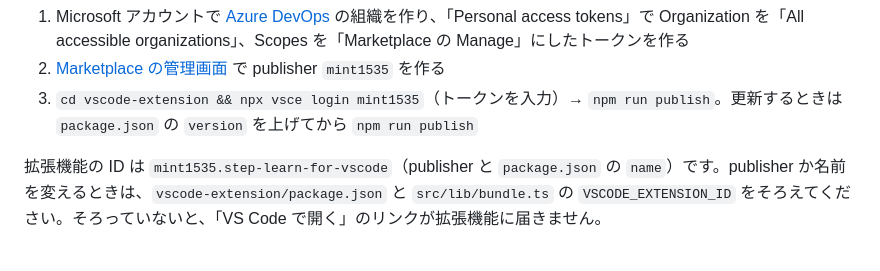
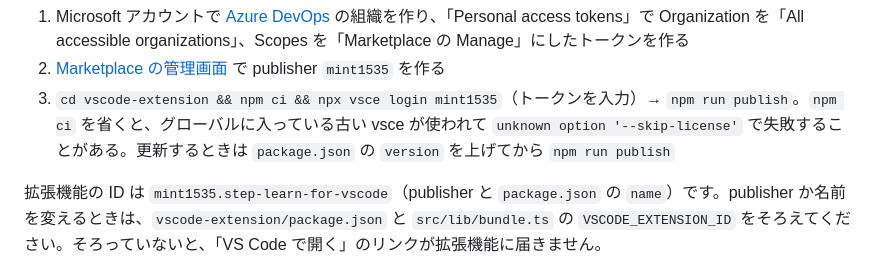
Before and after one commit to sist-step/step-learn, a Markdown page: README.md, the part around the change. Rendered like a GitHub page.

Commit message:
docs: 拡張機能の公開手順で先に npm ci を実行するようにする
vscode-extension の依存を入れずに npm run publish すると、グローバルにある古い vsce が使われて --skip-license を認識せずに失敗するため

```diff
--- a/README.md
+++ b/README.md
@@ -247,7 +247,7 @@ Marketplace への公開（無料）:
 
 1. Microsoft アカウントで [Azure DevOps](https://dev.azure.com/) の組織を作り、「Personal access tokens」で Organization を「All accessible organizations」、Scopes を「Marketplace の Manage」にしたトークンを作る
 2. [Marketplace の管理画面](https://marketplace.visualstudio.com/manage) で publisher `mint1535` を作る
-3. `cd vscode-extension && npx vsce login mint1535`（トークンを入力）→ `npm run publish`。更新するときは `package.json` の `version` を上げてから `npm run publish`
+3. `cd vscode-extension && npm ci && npx vsce login mint1535`（トークンを入力）→ `npm run publish`。`npm ci` を省くと、グローバルに入っている古い vsce が使われて `unknown option '--skip-license'` で失敗することがある。更新するときは `package.json` の `version` を上げてから `npm run publish`
 
 拡張機能の ID は `mint1535.step-learn-for-vscode`（publisher と `package.json` の `name`）です。publisher か名前を変えるときは、`vscode-extension/package.json` と `src/lib/bundle.ts` の `VSCODE_EXTENSION_ID` をそろえてください。そろっていないと、「VS Code で開く」のリンクが拡張機能に届きません。
 
```
